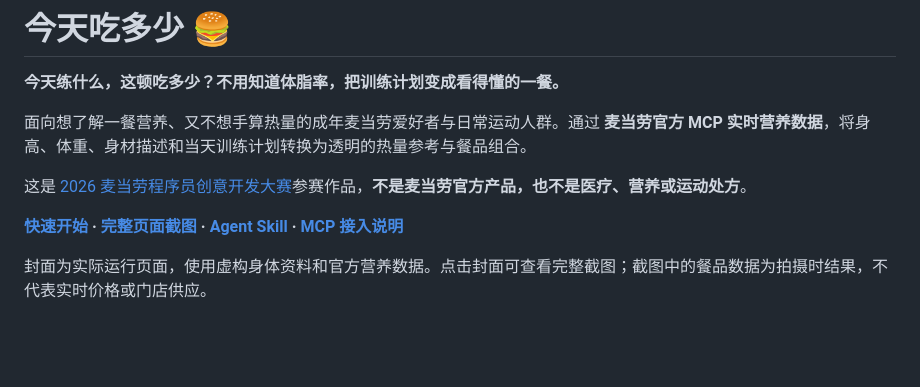
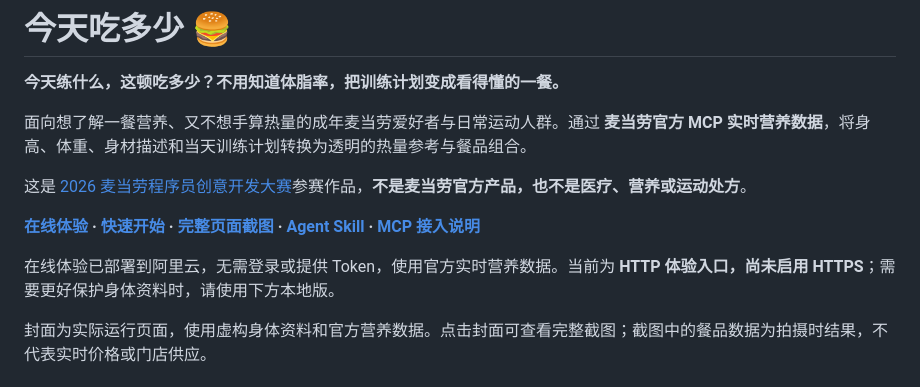
Before and after one commit to zongyangbigpolo/jintianchiduoshao, a Markdown page: README.md, the part around the change. Drawn GitHub-style; blank space fills up the shorter version.

Commit message:
Link verified Alibaba public experience from README
Co-authored-by: Copilot App <223556219+Copilot@users.noreply.github.com>

```diff
--- a/README.md
+++ b/README.md
@@ -8,7 +8,9 @@
 
 这是 [2026 麦当劳程序员创意开发大赛](https://github.com/M-China/mcd-developer-innovation-challenge)参赛作品，**不是麦当劳官方产品，也不是医疗、营养或运动处方**。
 
-**[快速开始](#3-分钟运行) · [完整页面截图](docs/screenshot.png) · [Agent Skill](skills/jintianchiduoshao/SKILL.md) · [MCP 接入说明](MCP_INTEGRATION.md)**
+**[在线体验](http://47.103.58.159:18085/) · [快速开始](#3-分钟运行) · [完整页面截图](docs/screenshot.png) · [Agent Skill](skills/jintianchiduoshao/SKILL.md) · [MCP 接入说明](MCP_INTEGRATION.md)**
+
+在线体验已部署到阿里云，无需登录或提供 Token，使用官方实时营养数据。当前为 **HTTP 体验入口，尚未启用 HTTPS**；需要更好保护身体资料时，请使用下方本地版。
 
 封面为实际运行页面，使用虚构身体资料和官方营养数据。点击封面可查看完整截图；截图中的餐品数据为拍摄时结果，不代表实时价格或门店供应。
 
```
